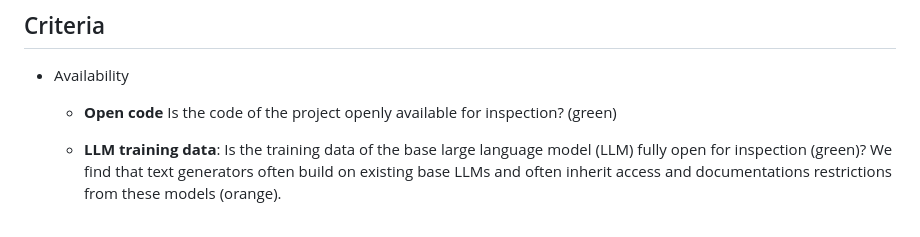
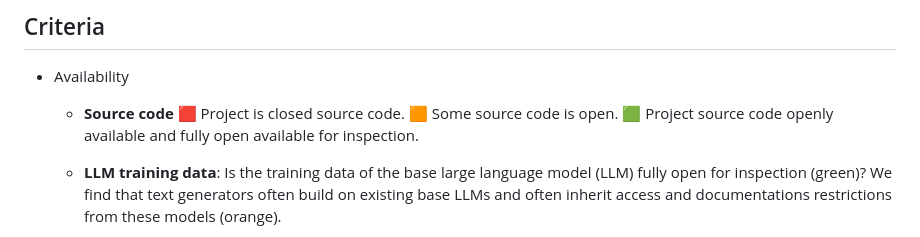
Before and after one commit to opening-up-chatgpt/opening-up-chatgpt.github.io, a Markdown page: readme.md, the part around the change. Drawn GitHub-style.

```diff
--- a/readme.md
+++ b/readme.md
@@ -38,8 +38,10 @@ How to add a project to the live table:
 
 - Availability
 
-    -  **Open code**
-Is the code of the project openly available for inspection? (green)
+    -  **Source code**
+🟥 Project is closed source code.
+🟧 Some source code is open.
+🟩 Project source code openly available and fully open available for inspection.
 
     - **LLM training data**:
  Is the training data of the base large language model (LLM) fully open for inspection (green)? We find that text generators often build on existing base LLMs and often inherit access and documentations restrictions from these models (orange).
```
